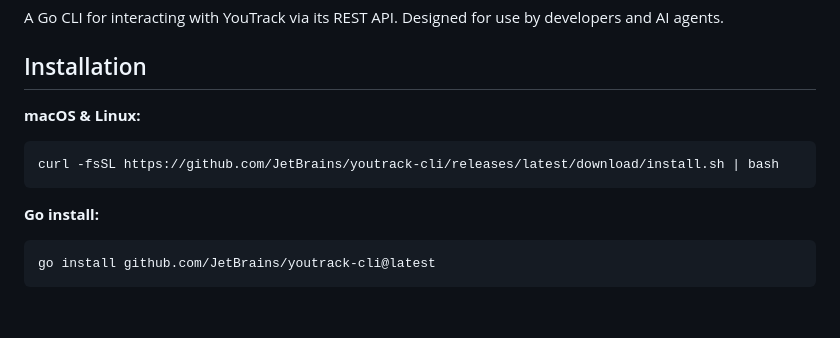
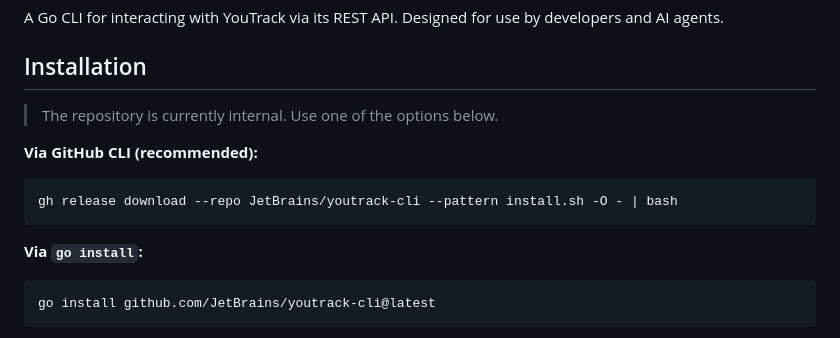
Before and after one commit to JetBrains/youtrack-cli, a Markdown page: README.md, the part around the change. GitHub-like rendering; blank space fills up the shorter version.

Commit message:
docs: update install instructions for internal repo (gh cli + go install)

````diff
--- a/README.md
+++ b/README.md
@@ -6,12 +6,14 @@ A Go CLI for interacting with YouTrack via its REST API. Designed for use by dev
 
 ## Installation
 
-**macOS & Linux:**
+> The repository is currently internal. Use one of the options below.
+
+**Via GitHub CLI (recommended):**
 ```bash
-curl -fsSL https://github.com/JetBrains/youtrack-cli/releases/latest/download/install.sh | bash
+gh release download --repo JetBrains/youtrack-cli --pattern install.sh -O - | bash
 ```
 
-**Go install:**
+**Via `go install`:**
 ```bash
 go install github.com/JetBrains/youtrack-cli@latest
 ```
````
